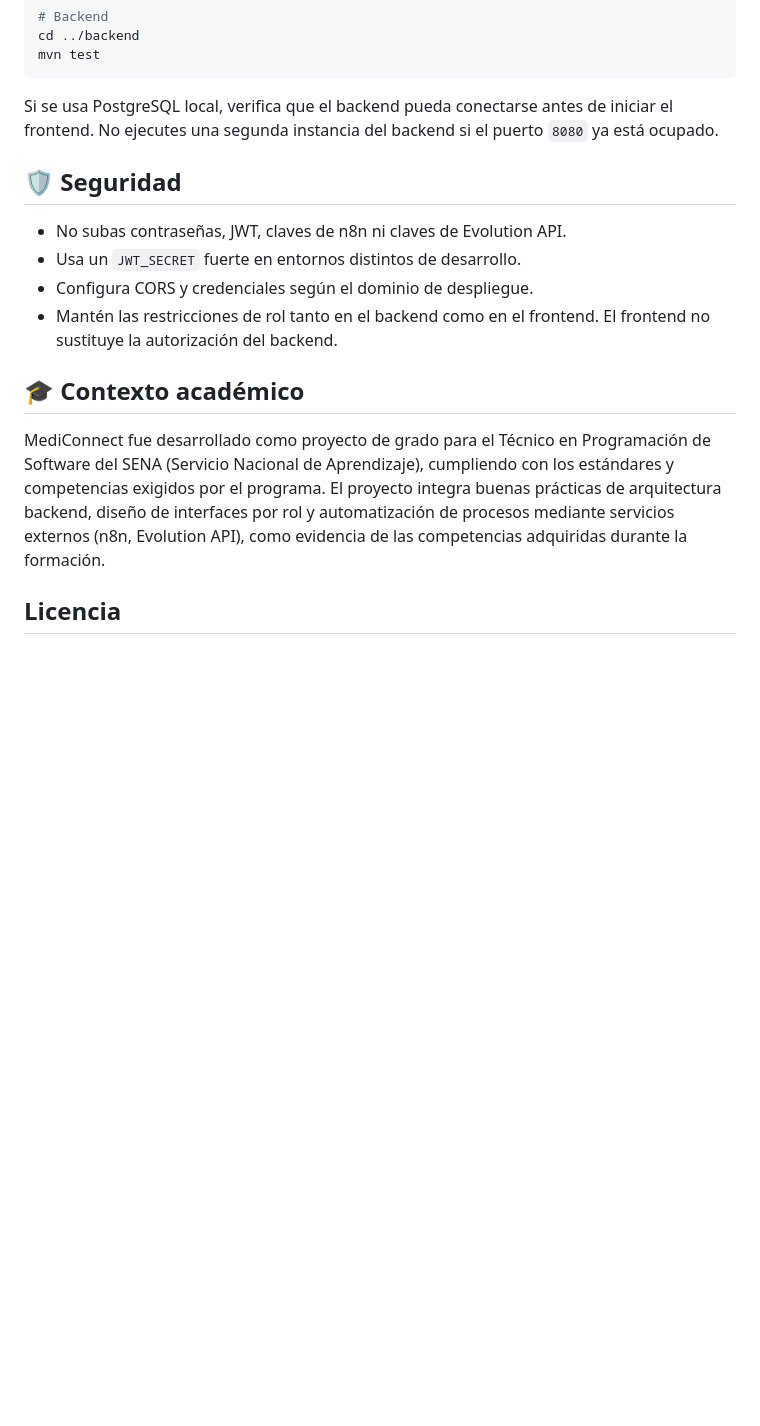
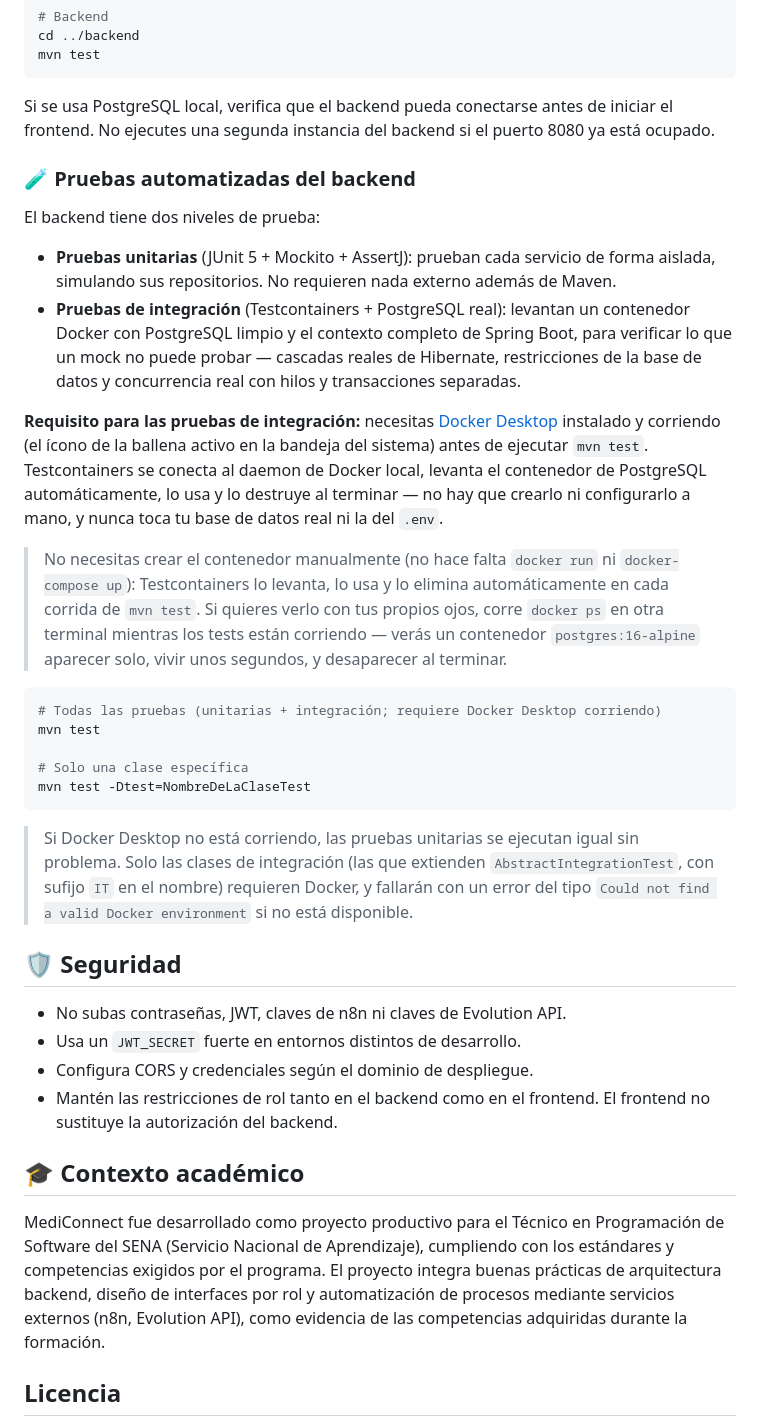
Before and after one commit to peterCocho/MediConnect, a Markdown page: README.md, the part around the change. Rendered like a GitHub page; blank space fills up the shorter version.

Commit message:
docs: add Testcontainers/Docker requirements for integration tests to README

````diff
--- a/README.md
+++ b/README.md
@@ -312,7 +312,28 @@ cd ../backend
 mvn test
 ```
 
-Si se usa PostgreSQL local, verifica que el backend pueda conectarse antes de iniciar el frontend. No ejecutes una segunda instancia del backend si el puerto `8080` ya está ocupado.
+Si se usa PostgreSQL local, verifica que el backend pueda conectarse antes de iniciar el frontend. No ejecutes una segunda instancia del backend si el puerto 8080 ya está ocupado.
+
+### 🧪 Pruebas automatizadas del backend
+
+El backend tiene dos niveles de prueba:
+
+- **Pruebas unitarias** (JUnit 5 + Mockito + AssertJ): prueban cada servicio de forma aislada, simulando sus repositorios. No requieren nada externo además de Maven.
+- **Pruebas de integración** (Testcontainers + PostgreSQL real): levantan un contenedor Docker con PostgreSQL limpio y el contexto completo de Spring Boot, para verificar lo que un mock no puede probar — cascadas reales de Hibernate, restricciones de la base de datos y concurrencia real con hilos y transacciones separadas.
+
+**Requisito para las pruebas de integración:** necesitas [Docker Desktop](https://www.docker.com/products/docker-desktop/) instalado y corriendo (el ícono de la ballena activo en la bandeja del sistema) antes de ejecutar `mvn test`. Testcontainers se conecta al daemon de Docker local, levanta el contenedor de PostgreSQL automáticamente, lo usa y lo destruye al terminar — no hay que crearlo ni configurarlo a mano, y nunca toca tu base de datos real ni la del `.env`.
+
+> No necesitas crear el contenedor manualmente (no hace falta `docker run` ni `docker-compose up`): Testcontainers lo levanta, lo usa y lo elimina automáticamente en cada corrida de `mvn test`. Si quieres verlo con tus propios ojos, corre `docker ps` en otra terminal mientras los tests están corriendo — verás un contenedor `postgres:16-alpine` aparecer solo, vivir unos segundos, y desaparecer al terminar.
+
+```bash
+# Todas las pruebas (unitarias + integración; requiere Docker Desktop corriendo)
+mvn test
+
+# Solo una clase específica
+mvn test -Dtest=NombreDeLaClaseTest
+```
+
+> Si Docker Desktop no está corriendo, las pruebas unitarias se ejecutan igual sin problema. Solo las clases de integración (las que extienden `AbstractIntegrationTest`, con sufijo `IT` en el nombre) requieren Docker, y fallarán con un error del tipo `Could not find a valid Docker environment` si no está disponible.
 
 ## 🛡️ Seguridad
 
@@ -323,7 +344,7 @@ Si se usa PostgreSQL local, verifica que el backend pueda conectarse antes de in
 
 ## 🎓 Contexto académico
 
-MediConnect fue desarrollado como proyecto de grado para el Técnico en Programación de Software del SENA (Servicio Nacional de Aprendizaje), cumpliendo con los estándares y competencias exigidos por el programa. El proyecto integra buenas prácticas de arquitectura backend, diseño de interfaces por rol y automatización de procesos mediante servicios externos (n8n, Evolution API), como evidencia de las competencias adquiridas durante la formación.
+MediConnect fue desarrollado como proyecto productivo para el Técnico en Programación de Software del SENA (Servicio Nacional de Aprendizaje), cumpliendo con los estándares y competencias exigidos por el programa. El proyecto integra buenas prácticas de arquitectura backend, diseño de interfaces por rol y automatización de procesos mediante servicios externos (n8n, Evolution API), como evidencia de las competencias adquiridas durante la formación.
 
 ## Licencia
 
````
